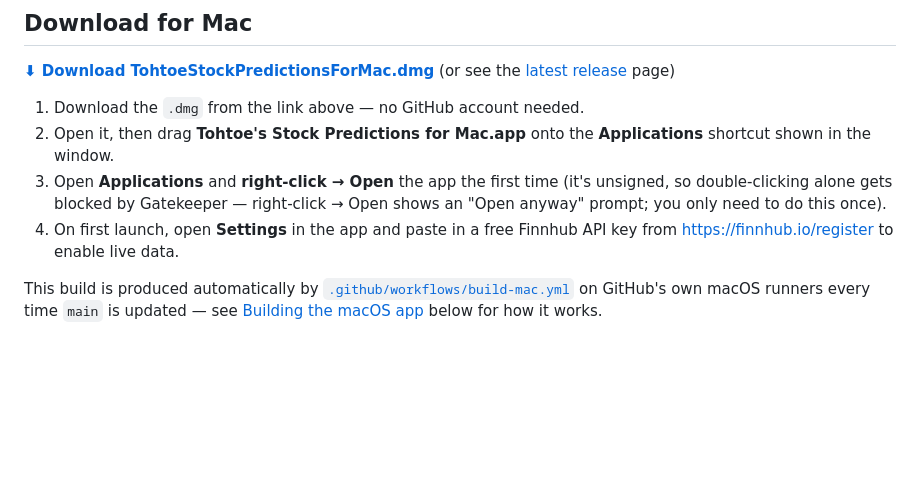
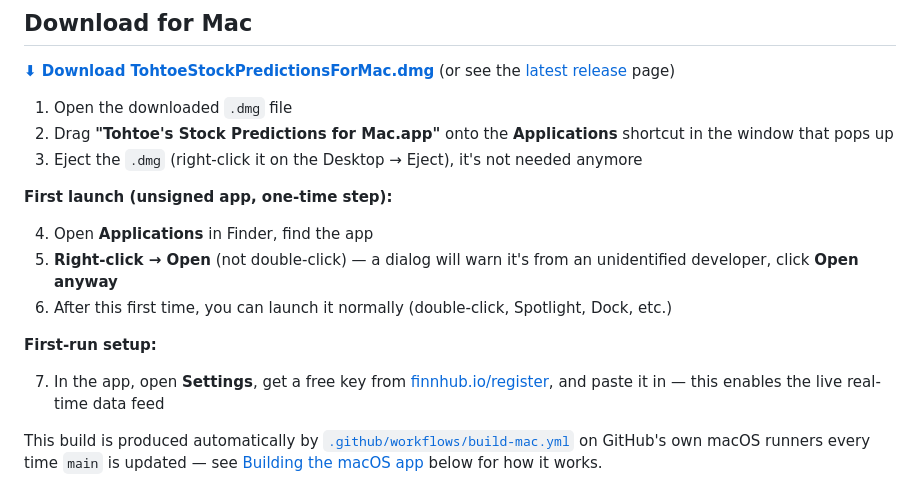
Before and after one commit to sxkttt/tohtoes-stock-predictions, a Markdown page: README.md, the part around the change. Drawn GitHub-style; blank space fills up the shorter version.

Commit message:
Rework Mac install steps into clearer download/first-launch/setup sections

```diff
--- a/README.md
+++ b/README.md
@@ -14,15 +14,25 @@ same engine, its own branding, its own project folder, its own exe.
 **[⬇ Download TohtoeStockPredictionsForMac.dmg](https://github.com/winsuper/tohtoes-stock-predictions/releases/download/mac-latest/TohtoeStockPredictionsForMac.dmg)**
 (or see the [latest release](https://github.com/winsuper/tohtoes-stock-predictions/releases/tag/mac-latest) page)
 
-1. Download the `.dmg` from the link above — no GitHub account needed.
-2. Open it, then drag **Tohtoe's Stock Predictions for Mac.app** onto the
-   **Applications** shortcut shown in the window.
-3. Open **Applications** and **right-click → Open** the app the first time
-   (it's unsigned, so double-clicking alone gets blocked by Gatekeeper —
-   right-click → Open shows an "Open anyway" prompt; you only need to do
-   this once).
-4. On first launch, open **Settings** in the app and paste in a free
-   Finnhub API key from https://finnhub.io/register to enable live data.
+1. Open the downloaded `.dmg` file
+2. Drag **"Tohtoe's Stock Predictions for Mac.app"** onto the **Applications**
+   shortcut in the window that pops up
+3. Eject the `.dmg` (right-click it on the Desktop → Eject), it's not needed
+   anymore
+
+**First launch (unsigned app, one-time step):**
+
+4. Open **Applications** in Finder, find the app
+5. **Right-click → Open** (not double-click) — a dialog will warn it's from
+   an unidentified developer, click **Open anyway**
+6. After this first time, you can launch it normally (double-click,
+   Spotlight, Dock, etc.)
+
+**First-run setup:**
+
+7. In the app, open **Settings**, get a free key from
+   [finnhub.io/register](https://finnhub.io/register), and paste it in —
+   this enables the live real-time data feed
 
 This build is produced automatically by
 [`.github/workflows/build-mac.yml`](.github/workflows/build-mac.yml) on
```
